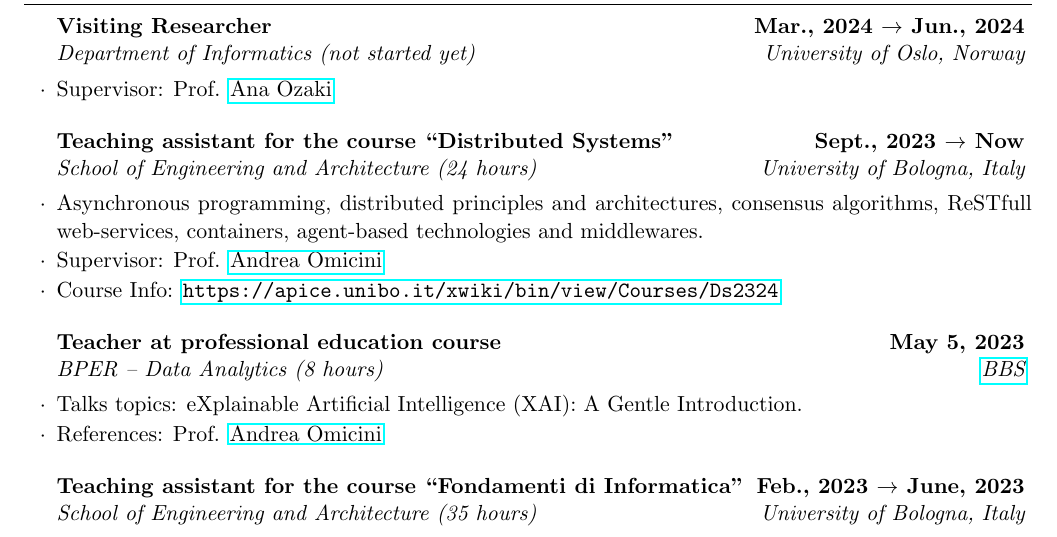
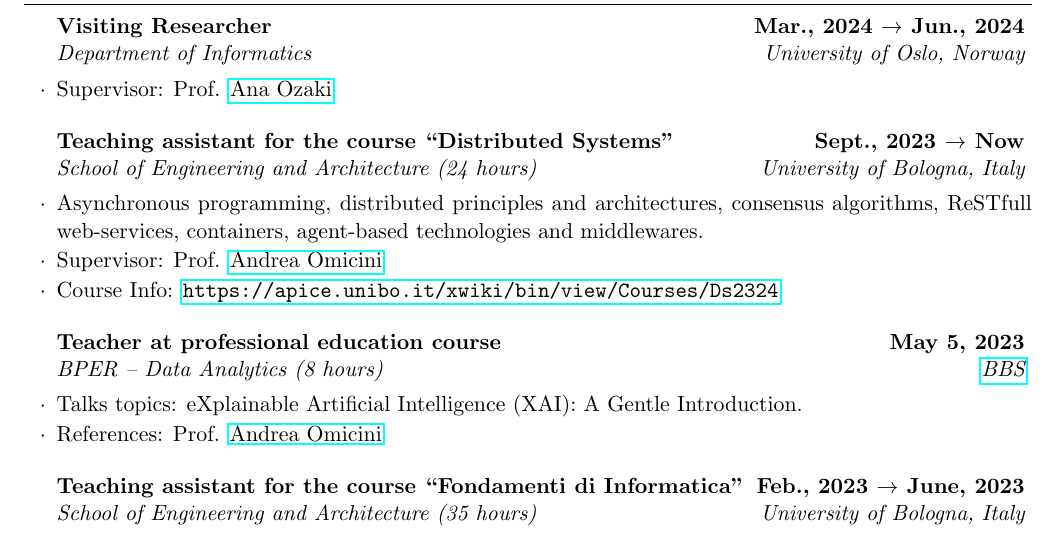
Before and after one commit to MatteoMagnini/cv, a LaTeX CV (cv.tex): part of page 2 of 5, cut so that both start at the same text. Compiled offline with pdfLaTeX.

Commit message:
chore: updated period abroad

```diff
--- a/cv.tex
+++ b/cv.tex
@@ -84,7 +84,7 @@
 
     \begin{rSection}{Experience}
 
-        \begin{rSubsection}{Visiting Researcher}{\textbf{Mar., 2024 $\rightarrow$ Jun., 2024}}{Department of Informatics (not started yet)}{University of Oslo, Norway}
+        \begin{rSubsection}{Visiting Researcher}{\textbf{Mar., 2024 $\rightarrow$ Jun., 2024}}{Department of Informatics}{University of Oslo, Norway}
             \item Supervisor: Prof. \href{mailto:anaoz@ifi.uio.no}{Ana Ozaki}
         \end{rSubsection}
 
```
